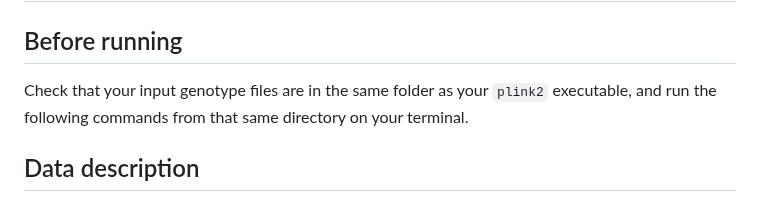
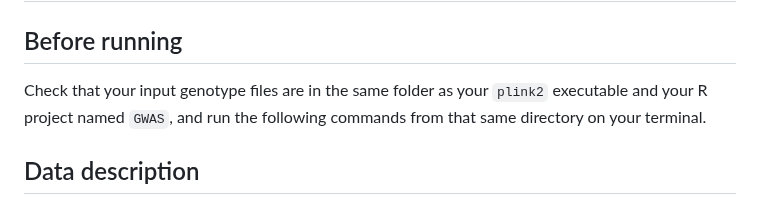
Before and after one commit to OchoaLab/genomic-modules, a Markdown page: day5/run_GWAS_step_by_step.md, the part around the change. GitHub-like rendering.

```diff
--- a/day5/run_GWAS_step_by_step.md
+++ b/day5/run_GWAS_step_by_step.md
@@ -2,7 +2,7 @@
 
 ## Before running
 
-Check that your input genotype files are in the same folder as your `plink2` executable, and run the following commands from that same directory on your terminal.
+Check that your input genotype files are in the same folder as your `plink2` executable and your R project named `GWAS`, and run the following commands from that same directory on your terminal.
 
 ## Data description
 
```
